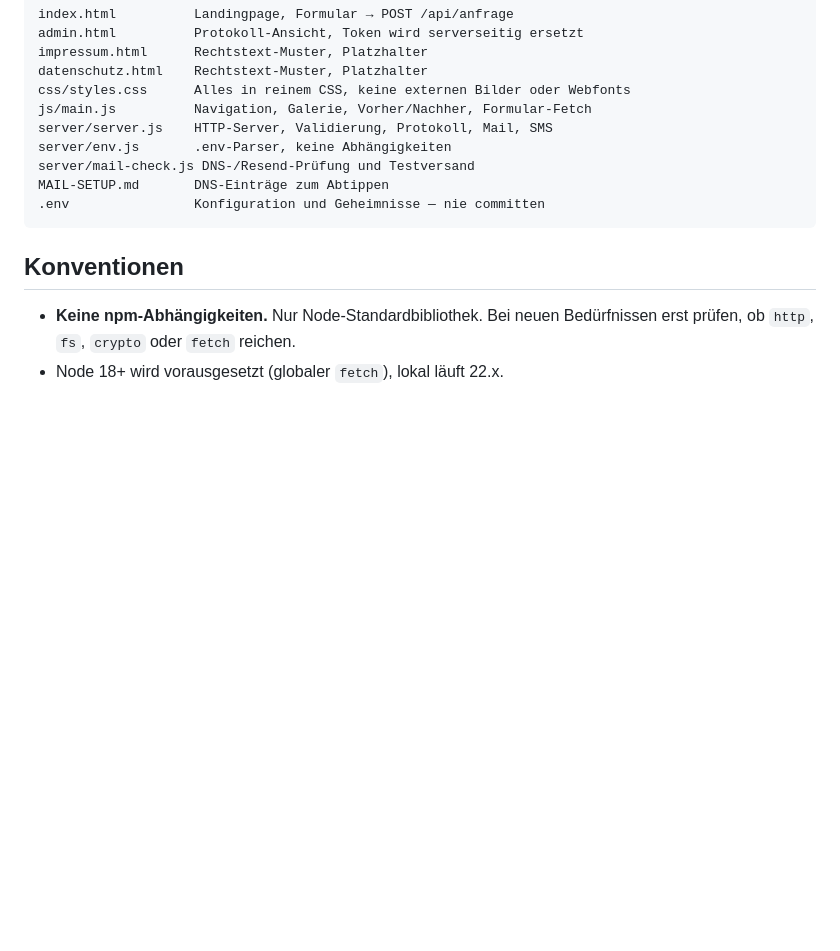
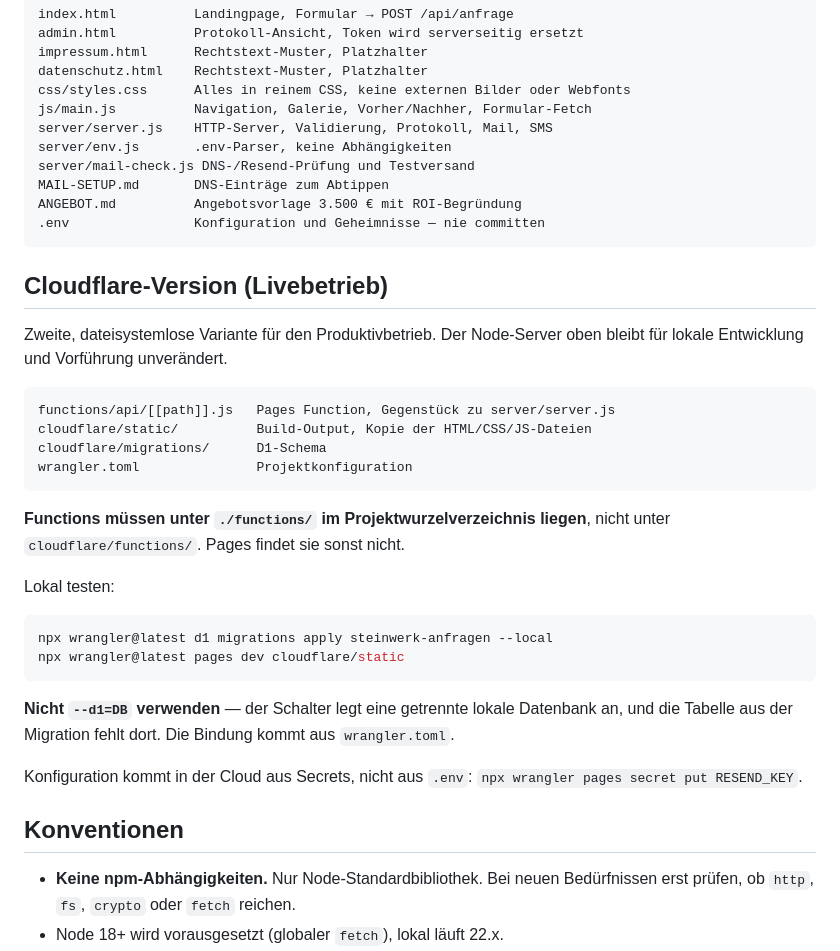
Before and after one commit to Emamigg/DemoWebsite, a Markdown page: AGENTS.md, the part around the change. Drawn GitHub-style; blank space fills up the shorter version.

````diff
--- a/AGENTS.md
+++ b/AGENTS.md
@@ -62,8 +62,38 @@ server/server.js    HTTP-Server, Validierung, Protokoll, Mail, SMS
 server/env.js       .env-Parser, keine Abhängigkeiten
 server/mail-check.js DNS-/Resend-Prüfung und Testversand
 MAIL-SETUP.md       DNS-Einträge zum Abtippen
+ANGEBOT.md          Angebotsvorlage 3.500 € mit ROI-Begründung
 .env                Konfiguration und Geheimnisse — nie committen
 ```
+
+## Cloudflare-Version (Livebetrieb)
+
+Zweite, dateisystemlose Variante für den Produktivbetrieb. Der Node-Server
+oben bleibt für lokale Entwicklung und Vorführung unverändert.
+
+```
+functions/api/[[path]].js   Pages Function, Gegenstück zu server/server.js
+cloudflare/static/          Build-Output, Kopie der HTML/CSS/JS-Dateien
+cloudflare/migrations/      D1-Schema
+wrangler.toml               Projektkonfiguration
+```
+
+**Functions müssen unter `./functions/` im Projektwurzelverzeichnis liegen**,
+nicht unter `cloudflare/functions/`. Pages findet sie sonst nicht.
+
+Lokal testen:
+
+```bash
+npx wrangler@latest d1 migrations apply steinwerk-anfragen --local
+npx wrangler@latest pages dev cloudflare/static
+```
+
+**Nicht `--d1=DB` verwenden** — der Schalter legt eine getrennte lokale
+Datenbank an, und die Tabelle aus der Migration fehlt dort. Die Bindung kommt
+aus `wrangler.toml`.
+
+Konfiguration kommt in der Cloud aus Secrets, nicht aus `.env`:
+`npx wrangler pages secret put RESEND_KEY`.
 
 ## Konventionen
 
````
Also changed, not shown: STATUS.md (+55 -0 lines).
